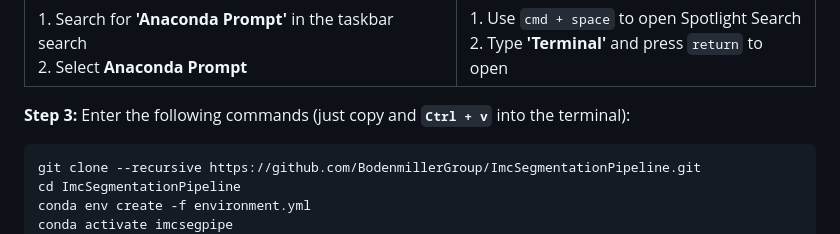
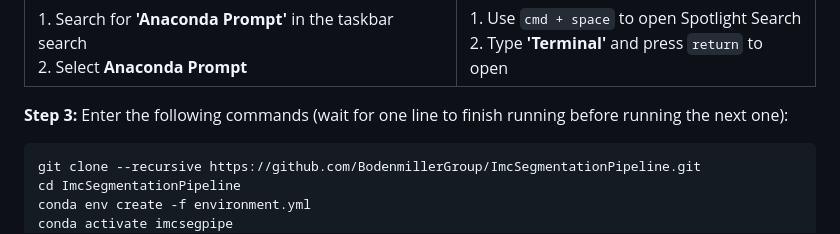
Before and after one commit to CVR-MucosalImmunology/IMC, a Markdown page: README.md, the part around the change. GitHub-like rendering.

```diff
--- a/README.md
+++ b/README.md
@@ -17,7 +17,7 @@ Anaconda is a program used to install packages needed for many steps of the pipe
 
 </div>
 
-**Step 3:** Enter the following commands (just copy and **`Ctrl + v`** into the terminal):
+**Step 3:** Enter the following commands (wait for one line to finish running before running the next one):
 
 ~~~~sh
 git clone --recursive https://github.com/BodenmillerGroup/ImcSegmentationPipeline.git
```
